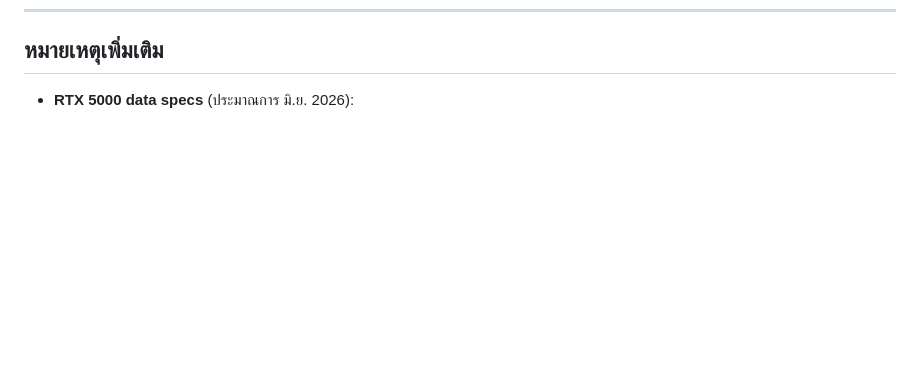
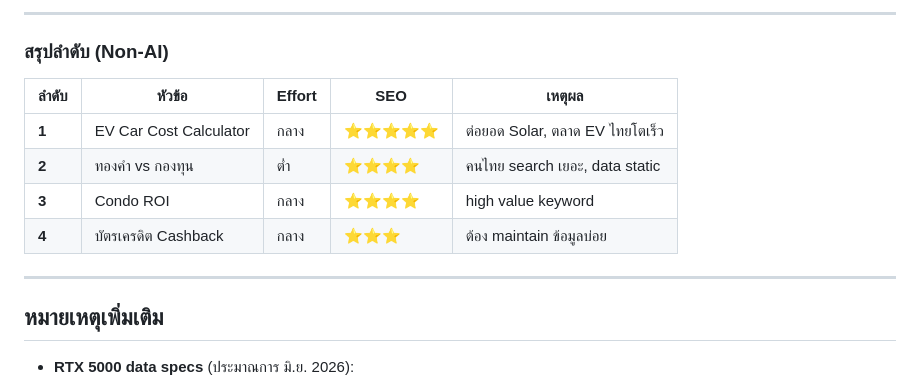
Before and after one commit to tongarclub/compair-website, a Markdown page: desgin/next-features-roadmap.md, the part around one of its changes. Drawn GitHub-style; blank space fills up the shorter version.

```diff
--- a/desgin/next-features-roadmap.md
+++ b/desgin/next-features-roadmap.md
@@ -132,3 +198,16 @@ Break-even = ราคา GPU / (ค่า cloud/ชั่วโมง - ค่
+---
+
+### สรุปลำดับ (Non-AI)
+
+| ลำดับ | หัวข้อ | Effort | SEO | เหตุผล |
+|---|---|---|---|---|
+| **1** | EV Car Cost Calculator | กลาง | ⭐⭐⭐⭐⭐ | ต่อยอด Solar, ตลาด EV ไทยโตเร็ว |
+| **2** | ทองคำ vs กองทุน | ต่ำ | ⭐⭐⭐⭐ | คนไทย search เยอะ, data static |
+| **3** | Condo ROI | กลาง | ⭐⭐⭐⭐ | high value keyword |
+| **4** | บัตรเครดิต Cashback | กลาง | ⭐⭐⭐ | ต้อง maintain ข้อมูลบ่อย |
+
+---
+
 ## หมายเหตุเพิ่มเติม
 
 - **RTX 5000 data specs** (ประมาณการ มิ.ย. 2026):
```
Also changed, not shown: other parts of desgin/next-features-roadmap.md (+66 -0 lines).
